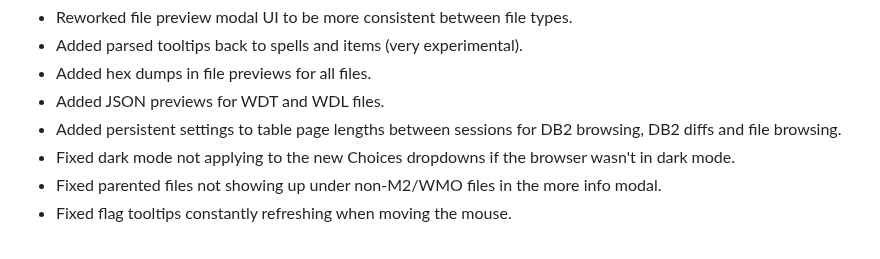
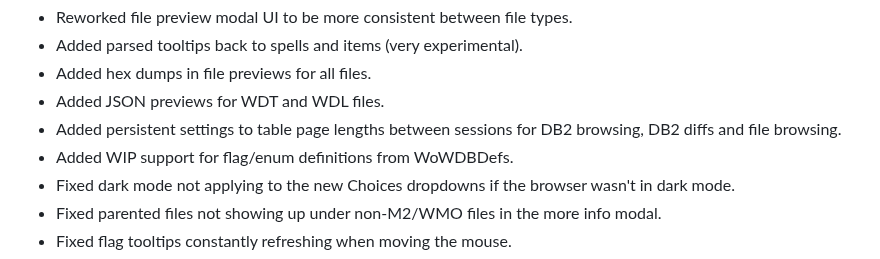
Before and after one commit to Marlamin/wow.tools.local, a Markdown page: CHANGELOG.md, the part around the change. Drawn GitHub-style.

```diff
--- a/CHANGELOG.md
+++ b/CHANGELOG.md
@@ -4,6 +4,7 @@
 - Added hex dumps in file previews for all files.
 - Added JSON previews for WDT and WDL files.
 - Added persistent settings to table page lengths between sessions for DB2 browsing, DB2 diffs and file browsing.
+- Added WIP support for flag/enum definitions from WoWDBDefs.
 - Fixed dark mode not applying to the new Choices dropdowns if the browser wasn't in dark mode.
 - Fixed parented files not showing up under non-M2/WMO files in the more info modal.
 - Fixed flag tooltips constantly refreshing when moving the mouse.
```
